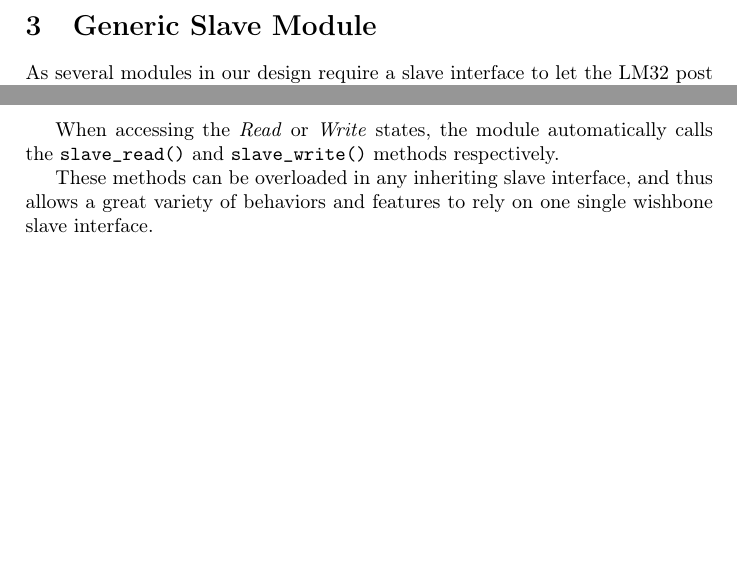
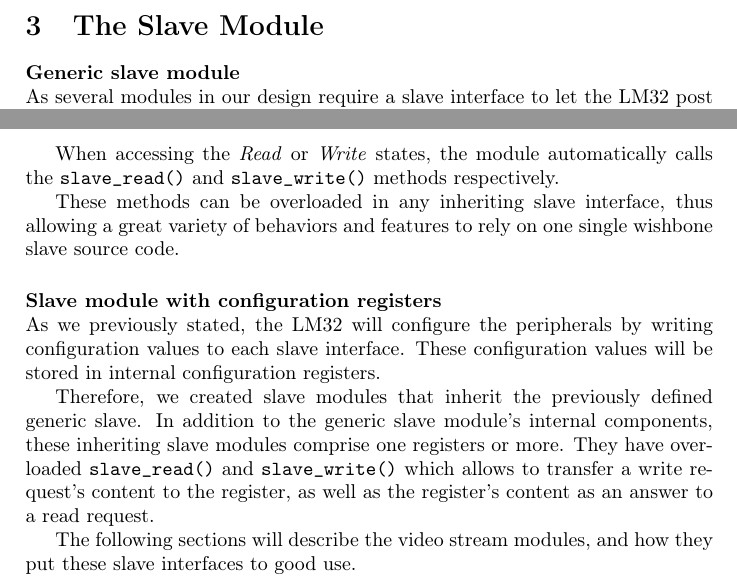
Before and after one commit to vaibhav3002/soc_etrange_team_four, a LaTeX document (report/SoC-report.tex, which reads report/SlaveModule.tex): two parts of page 4 of 8, joined at a grey line, cut so that both start at the same text, the shorter picture padded with empty space. Compiled offline with pdfLaTeX.

Commit message:
Modified slave module section

```diff
--- a/report/SlaveModule.tex
+++ b/report/SlaveModule.tex
@@ -4,8 +4,10 @@
 % Author: Thibault Porteboeuf						%
 %%%%%%%%%%%%%%%%%%%%%%%%%%%%%%%%%%%%%%%%%%%%%%%%%%%%%
 
-\section{Generic Slave Module}
+\section{The Slave Module}
 
+\paragraph{Generic slave module}
+~\\~
 As several modules in our design require a slave interface to let the LM32 post to them configuration values, we decided to implement a generic slave interface, that can be easily re-used in every module.
 
 This generic slave modules includes a state machine that handles simple read and write requests, as presented in figure \ref{state_machine_slave}.
@@ -19,4 +21,15 @@ This generic slave modules includes a state machine that handles simple read and
 
 When accessing the \emph{Read} or \emph{Write} states, the module automatically calls the \texttt{slave\_read()} and \texttt{slave\_write()} methods respectively.
 
-These methods can be overloaded in any inheriting slave interface, and thus allows a great variety of behaviors and features to rely on one single wishbone slave interface.
+These methods can be overloaded in any inheriting slave interface, thus allowing a great variety of behaviors and features to rely on one single wishbone slave source code.
+
+\paragraph{Slave module with configuration registers}
+~\\~
+As we previously stated, the LM32 will configure the peripherals by writing configuration values to each slave interface.
+These configuration values will be stored in internal configuration registers.
+
+Therefore, we created slave modules that inherit the previously defined generic slave.
+In addition to the generic slave module's internal components, these inheriting slave modules comprise one registers or more.
+They have overloaded \texttt{slave\_read()} and \texttt{slave\_write()} which allows to transfer a write request's content to the register, as well as the register's content as an answer to a read request.
+
+The following sections will describe the video stream modules, and how they put these slave interfaces to good use.
```
Also changed, not shown: schematic/slave_state_machine.svg.
